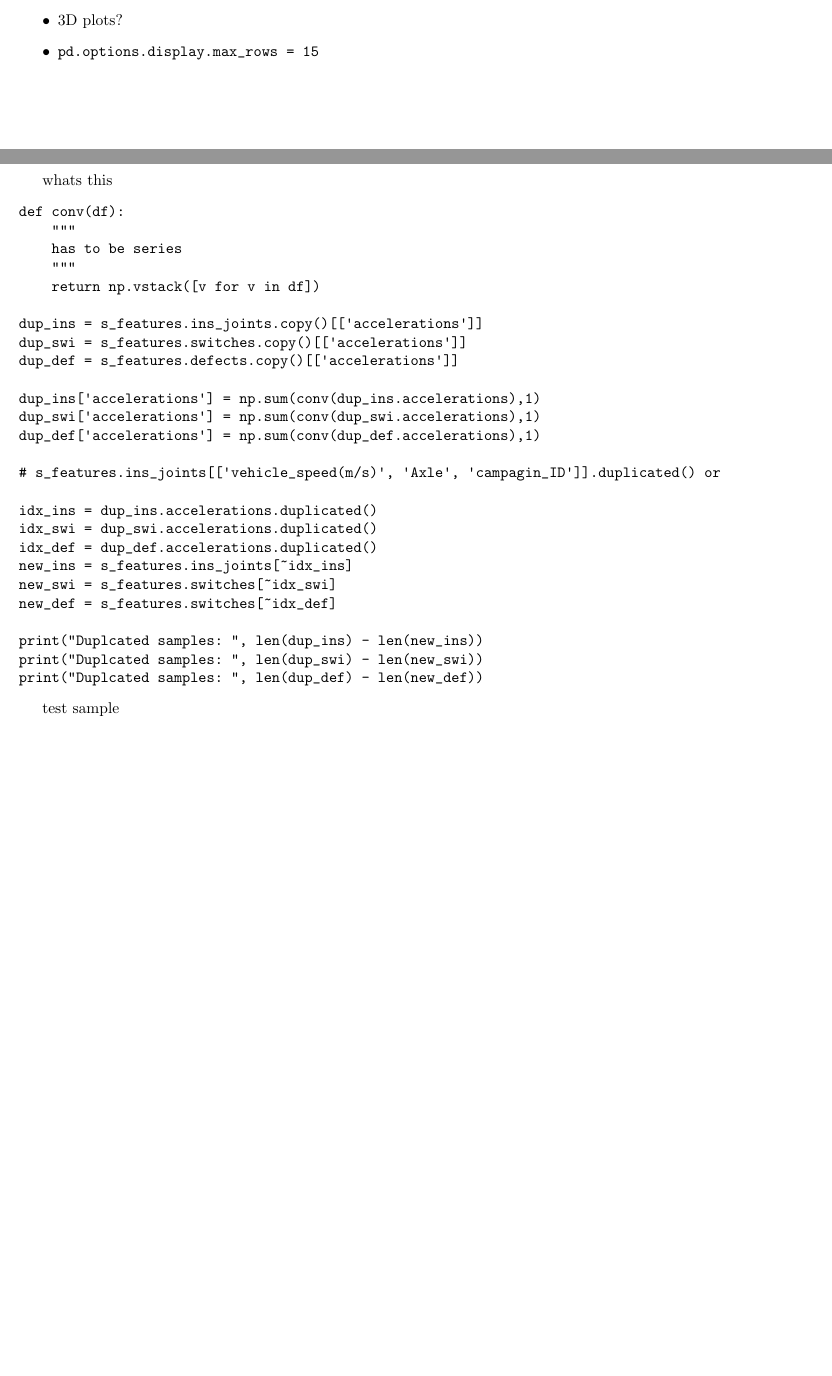
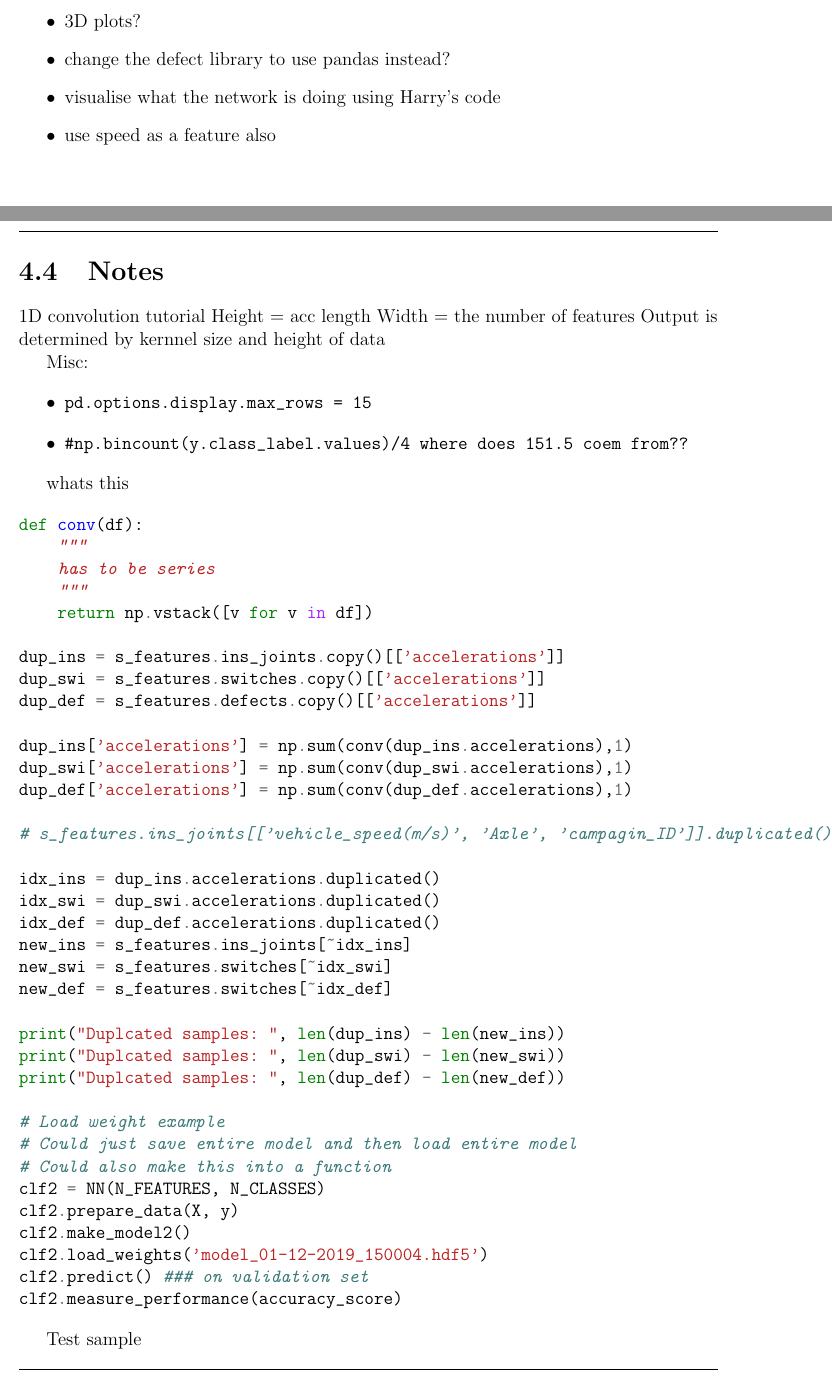
Before and after one commit to Aiyualive/SemesterProject2.0, a LaTeX thesis (Report/master.tex, which reads Report/dissertation.cls): two parts of pages 14 and 15 of 17, joined at a grey line, cut so that both start at the same text, the shorter picture padded with empty space. Compiled offline with pdfLaTeX.

Commit message:
savepoint

```diff
--- a/Report/dissertation.cls
+++ b/Report/dissertation.cls
@@ -36,7 +36,7 @@
 
 % load base class, then general-purpose packages
 
-\LoadClass[10pt,a4paper,twosided]{book}
+\LoadClass[12pt, a4paper,twosided]{book}
 
 % http://www.ctan.org/tex-archive/macros/latex/required/graphics
 \RequirePackage{graphicx}
--- a/Report/master.tex
+++ b/Report/master.tex
@@ -87,17 +87,33 @@ Based on the analysis we
 	\item
 \end{itemize}
 
+
 \newpage
 \section{TODO}
 \begin{itemize}
 	\item very fast speed, overlap between switch and ins, old vs new rail, ax1 arrow 2 arrow 3 arrow 4
 	\item 3D plots?
-	\item \verb|pd.options.display.max_rows = 15|
+	\item change the defect library to use pandas instead?
+	\item visualise what the network is doing using Harry's code
+	\item use speed as a feature also
 \end{itemize}
 
+
 \newpage
+\section{Notes}
+1D convolution tutorial
+Height = acc length
+Width = the number of features
+Output is determined by kernnel size and height of data
+
+Misc:
+\begin{itemize}
+	\item \verb|pd.options.display.max_rows = 15|
+	\item \verb|#np.bincount(y.class_label.values)/4 where does 151.5 coem from??|
+\end{itemize}
+
 whats this
-\begin{verbatim}
+\begin{minted}{python}
 def conv(df):
     """
     has to be series
@@ -124,10 +140,20 @@ new_def = s_features.switches[~idx_def]
 print("Duplcated samples: ", len(dup_ins) - len(new_ins))
 print("Duplcated samples: ", len(dup_swi) - len(new_swi))
 print("Duplcated samples: ", len(dup_def) - len(new_def))
-\end{verbatim}
 
-test sample
-\begin{verbatim}
+# Load weight example
+# Could just save entire model and then load entire model
+# Could also make this into a function
+clf2 = NN(N_FEATURES, N_CLASSES)
+clf2.prepare_data(X, y)
+clf2.make_model2()
+clf2.load_weights('model_01-12-2019_150004.hdf5')
+clf2.predict() ### on validation set
+clf2.measure_performance(accuracy_score)
+\end{minted}
+
+Test sample
+\begin{minted}{python}
 ii = pd.DataFrame([
     [np.array([1,2]),2],
     [np.array([1,2]),2],
```
Also changed, not shown: Report/master.pdf, Report/master.tex (3 more changed lines), 5 other files.
